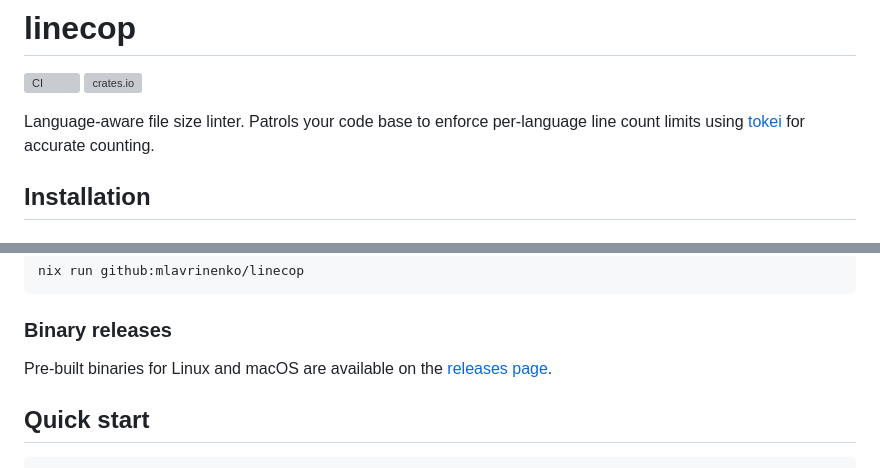
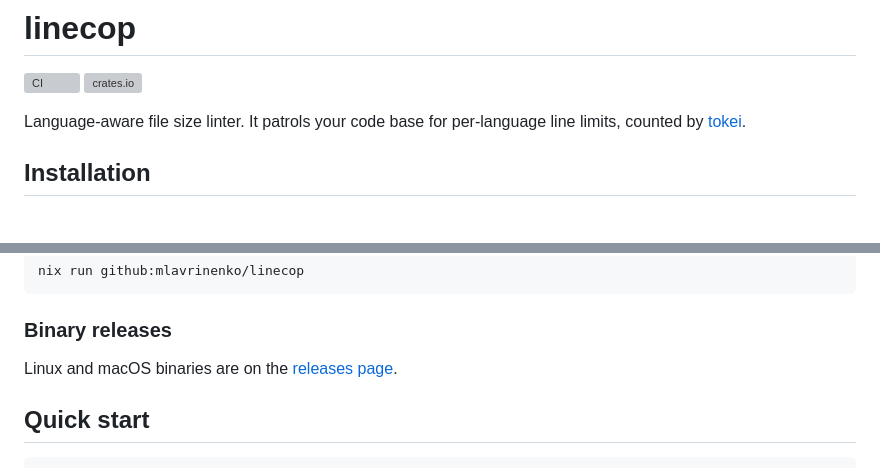
Before and after one commit to mlavrinenko/linecop, a Markdown page: README.md, 2 parts joined by grey strips. Drawn GitHub-style; grey boxes are pictures that could not be loaded.

```diff
--- a/README.md
+++ b/README.md
@@ -3,9 +3,8 @@
 [![CI](https://github.com/mlavrinenko/linecop/actions/workflows/ci.yml/badge.svg)](https://github.com/mlavrinenko/linecop/actions/workflows/ci.yml)
 [![crates.io](https://img.shields.io/crates/v/linecop.svg)](https://crates.io/crates/linecop)
 
-Language-aware file size linter. Patrols your code base to enforce per-language
-line count limits using [tokei](https://github.com/XAMPPRocky/tokei) for
-accurate counting.
+Language-aware file size linter. It patrols your code base for per-language
+line limits, counted by [tokei](https://github.com/XAMPPRocky/tokei).
 
 ## Installation
 
@@ -23,7 +22,7 @@ nix run github:mlavrinenko/linecop
 
 ### Binary releases
 
-Pre-built binaries for Linux and macOS are available on the
+Linux and macOS binaries are on the
 [releases page](https://github.com/mlavrinenko/linecop/releases).
 
 ## Quick start
```
Also changed, not shown: other parts of README.md (+14 -18 lines).
